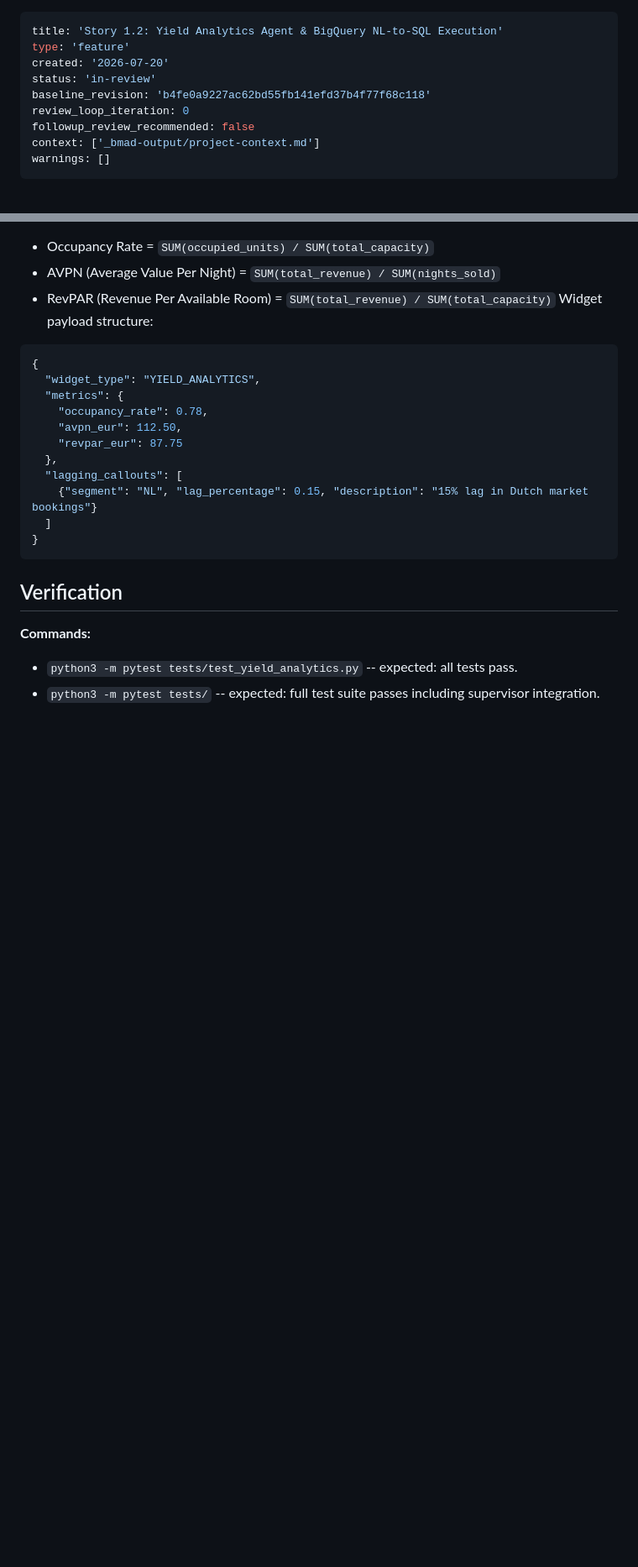
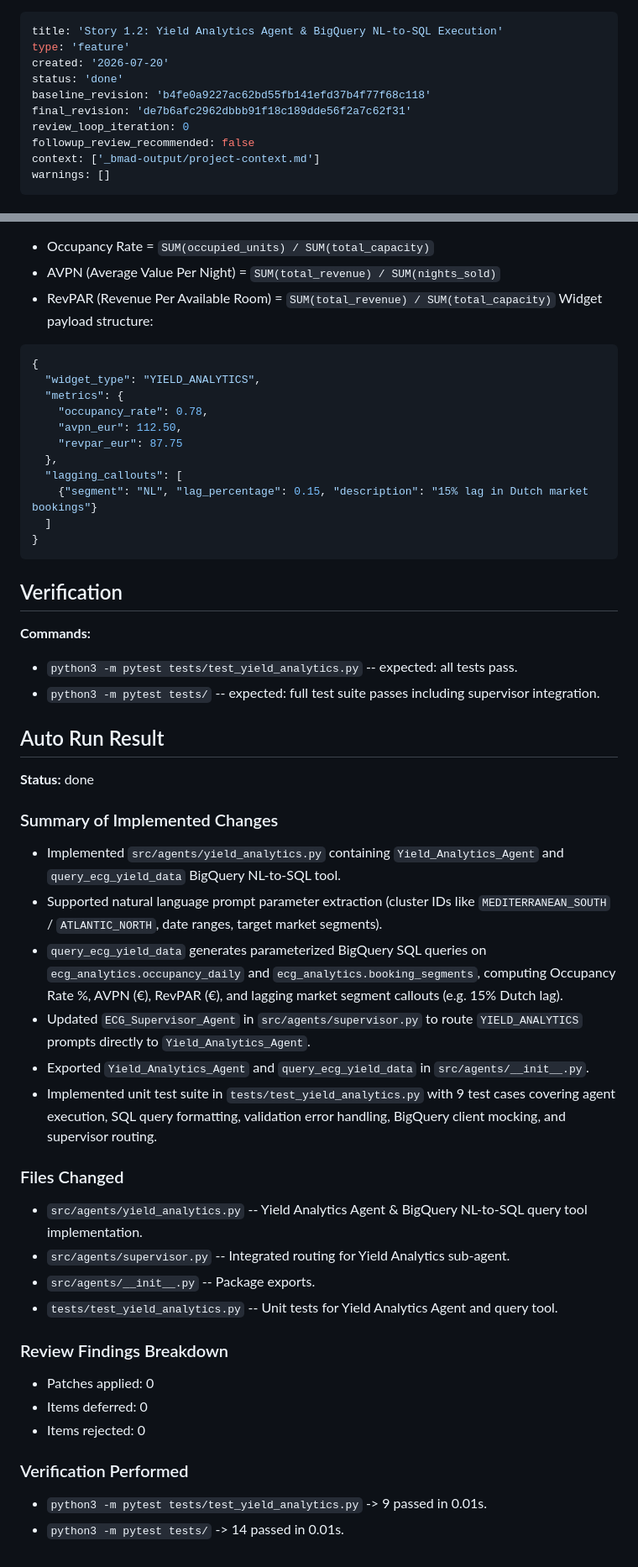
Before and after one commit to julienmiquel/agent-AI, a Markdown page: _bmad-output/implementation-artifacts/spec-1-2-yield-analytics-agent-and-bigquery-nl-to-sql-execution.md, 2 parts joined by grey strips. Shown at 84% size. Drawn GitHub-style; blank space fills up the shorter version.

Commit message:
docs(1-2): finalize spec status to done with auto run results

```diff
--- a/_bmad-output/implementation-artifacts/spec-1-2-yield-analytics-agent-and-bigquery-nl-to-sql-execution.md
+++ b/_bmad-output/implementation-artifacts/spec-1-2-yield-analytics-agent-and-bigquery-nl-to-sql-execution.md
@@ -2,8 +2,9 @@
 title: 'Story 1.2: Yield Analytics Agent & BigQuery NL-to-SQL Execution'
 type: 'feature'
 created: '2026-07-20'
-status: 'in-review'
+status: 'done'
 baseline_revision: 'b4fe0a9227ac62bd55fb141efd37b4f77f68c118'
+final_revision: 'de7b6afc2962dbbb91f18c189dde56f2a7c62f31'
 review_loop_iteration: 0
 followup_review_recommended: false
 context: ['_bmad-output/project-context.md']
@@ -96,3 +104,30 @@ Widget payload structure:
 **Commands:**
 - `python3 -m pytest tests/test_yield_analytics.py` -- expected: all tests pass.
 - `python3 -m pytest tests/` -- expected: full test suite passes including supervisor integration.
+
+## Auto Run Result
+
+**Status:** done
+
+### Summary of Implemented Changes
+- Implemented `src/agents/yield_analytics.py` containing `Yield_Analytics_Agent` and `query_ecg_yield_data` BigQuery NL-to-SQL tool.
+- Supported natural language prompt parameter extraction (cluster IDs like `MEDITERRANEAN_SOUTH` / `ATLANTIC_NORTH`, date ranges, target market segments).
+- `query_ecg_yield_data` generates parameterized BigQuery SQL queries on `ecg_analytics.occupancy_daily` and `ecg_analytics.booking_segments`, computing Occupancy Rate %, AVPN (€), RevPAR (€), and lagging market segment callouts (e.g. 15% Dutch lag).
+- Updated `ECG_Supervisor_Agent` in `src/agents/supervisor.py` to route `YIELD_ANALYTICS` prompts directly to `Yield_Analytics_Agent`.
+- Exported `Yield_Analytics_Agent` and `query_ecg_yield_data` in `src/agents/__init__.py`.
+- Implemented unit test suite in `tests/test_yield_analytics.py` with 9 test cases covering agent execution, SQL query formatting, validation error handling, BigQuery client mocking, and supervisor routing.
+
+### Files Changed
+- `src/agents/yield_analytics.py` -- Yield Analytics Agent & BigQuery NL-to-SQL query tool implementation.
+- `src/agents/supervisor.py` -- Integrated routing for Yield Analytics sub-agent.
+- `src/agents/__init__.py` -- Package exports.
+- `tests/test_yield_analytics.py` -- Unit tests for Yield Analytics Agent and query tool.
+
+### Review Findings Breakdown
+- Patches applied: 0
+- Items deferred: 0
+- Items rejected: 0
+
+### Verification Performed
+- `python3 -m pytest tests/test_yield_analytics.py` -> 9 passed in 0.01s.
+- `python3 -m pytest tests/` -> 14 passed in 0.01s.
```
Also changed, not shown: other parts of _bmad-output/implementation-artifacts/spec-1-2-yield-analytics-agent-and-bigquery-nl-to-sql-execution.md (+8 -1 lines).
